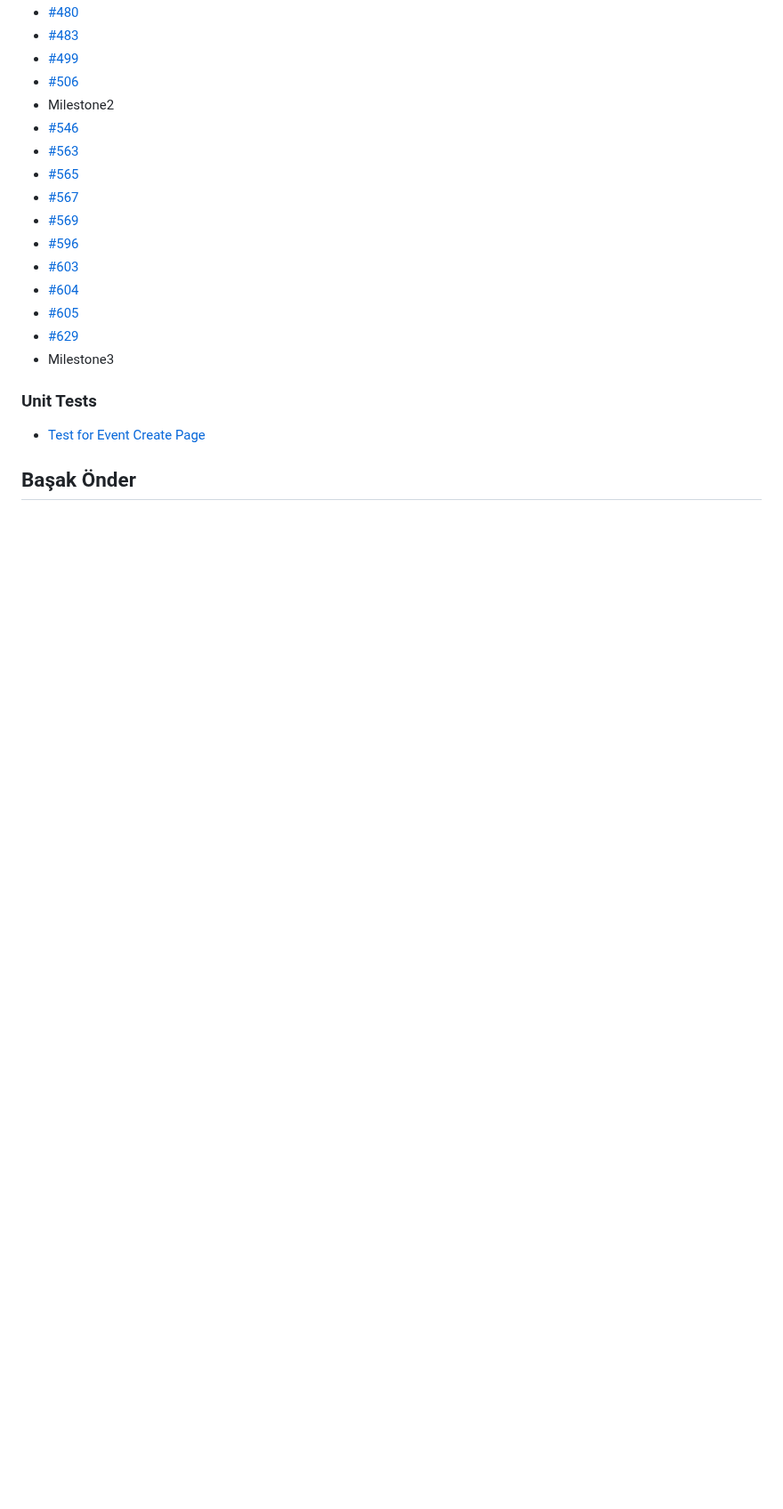
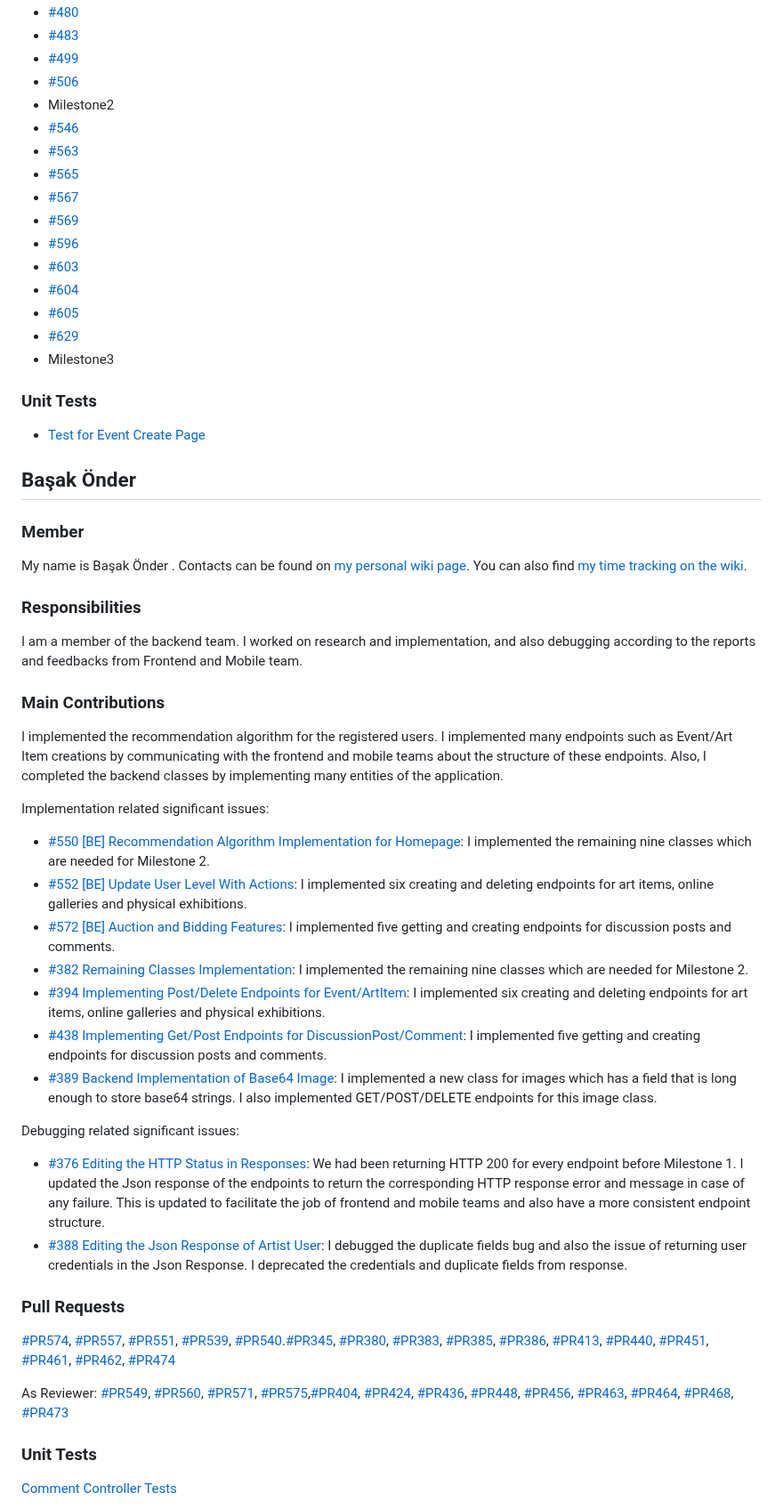
Before and after one commit to bounswe/bounswe2022group7, a Markdown page: deliverables/CMPE451_Customer_Presentation_Milestone_Final/milestone_report.md, the part around one of its changes. Shown at 89% size. Drawn GitHub-style; blank space fills up the shorter version.

```diff
--- a/deliverables/CMPE451_Customer_Presentation_Milestone_Final/milestone_report.md
+++ b/deliverables/CMPE451_Customer_Presentation_Milestone_Final/milestone_report.md
@@ -834,3 +834,38 @@ I have worked on frontend development infrastructure and implementation of the h
 
 ## Başak Önder
 
+### Member
+
+My name is Başak Önder . Contacts can be found on [my personal wiki page](https://github.com/bounswe/bounswe2022group7/wiki/Başak-Önder). You can also find [my time tracking on the wiki](https://github.com/bounswe/bounswe2022group7/wiki/Başak-Önder-(Effort-Tracking)).
+
+### Responsibilities
+
+I am a member of the backend team. I worked on research and implementation, and also debugging according to the reports and feedbacks from Frontend and Mobile team.
+
+### Main Contributions
+
+I implemented the recommendation algorithm for the registered users. I implemented many endpoints such as Event/Art Item creations by communicating with the frontend and mobile teams about the structure of these endpoints. Also, I completed the backend classes by implementing many entities of the application.
+
+Implementation related significant issues:
+- [#550 [BE] Recommendation Algorithm Implementation for Homepage](https://github.com/bounswe/bounswe2022group7/issues/382): I implemented the remaining nine classes which are needed for Milestone 2.
+- [#552 [BE] Update User Level With Actions](https://github.com/bounswe/bounswe2022group7/issues/394): I implemented six creating and deleting endpoints for art items, online galleries and physical exhibitions.
+- [#572 [BE] Auction and Bidding Features](https://github.com/bounswe/bounswe2022group7/issues/438): I implemented five getting and creating endpoints for discussion posts and comments.
+ - [#382 Remaining Classes Implementation](https://github.com/bounswe/bounswe2022group7/issues/382): I implemented the remaining nine classes which are needed for Milestone 2.
+- [#394 Implementing Post/Delete Endpoints for Event/ArtItem](https://github.com/bounswe/bounswe2022group7/issues/394): I implemented six creating and deleting endpoints for art items, online galleries and physical exhibitions.
+- [#438 Implementing Get/Post Endpoints for DiscussionPost/Comment](https://github.com/bounswe/bounswe2022group7/issues/438): I implemented five getting and creating endpoints for discussion posts and comments.
+- [#389 Backend Implementation of Base64 Image](https://github.com/bounswe/bounswe2022group7/issues/389): I implemented a new class for images which has a field that is long enough to store base64 strings. I also implemented GET/POST/DELETE endpoints for this image class.
+
+Debugging related significant issues:
+- [#376 Editing the HTTP Status in Responses](https://github.com/bounswe/bounswe2022group7/issues/376): We had been returning HTTP 200 for every endpoint before Milestone 1. I updated the Json response of the endpoints to return the corresponding HTTP response error and message in case of any failure. This is updated to facilitate the job of frontend and mobile teams and also have a more consistent endpoint structure.
+- [#388 Editing the Json Response of Artist User](https://github.com/bounswe/bounswe2022group7/issues/388): I debugged the duplicate fields bug and also the issue of returning user credentials in the Json Response. I deprecated the credentials and duplicate fields from response.
+
+### Pull Requests
+
+[#PR574](https://github.com/bounswe/bounswe2022group7/pull/574), [#PR557](https://github.com/bounswe/bounswe2022group7/pull/557), [#PR551](https://github.com/bounswe/bounswe2022group7/pull/551), [#PR539](https://github.com/bounswe/bounswe2022group7/pull/539), [#PR540](https://github.com/bounswe/bounswe2022group7/pull/540).[#PR345](https://github.com/bounswe/bounswe2022group7/pull/345), [#PR380](https://github.com/bounswe/bounswe2022group7/pull/380), [#PR383](https://github.com/bounswe/bounswe2022group7/pull/383), [#PR385](https://github.com/bounswe/bounswe2022group7/pull/385), [#PR386](https://github.com/bounswe/bounswe2022group7/pull/386), [#PR413](https://github.com/bounswe/bounswe2022group7/pull/413), [#PR440](https://github.com/bounswe/bounswe2022group7/pull/440), [#PR451](https://github.com/bounswe/bounswe2022group7/pull/451), [#PR461](https://github.com/bounswe/bounswe2022group7/pull/461), [#PR462](https://github.com/bounswe/bounswe2022group7/pull/462), [#PR474](https://github.com/bounswe/bounswe2022group7/pull/474)
+
+As Reviewer:
+[#PR549](https://github.com/bounswe/bounswe2022group7/pull/549), [#PR560](https://github.com/bounswe/bounswe2022group7/pull/560), [#PR571](https://github.com/bounswe/bounswe2022group7/pull/571), [#PR575](https://github.com/bounswe/bounswe2022group7/pull/575),[#PR404](https://github.com/bounswe/bounswe2022group7/pull/404), [#PR424](https://github.com/bounswe/bounswe2022group7/pull/424), [#PR436](https://github.com/bounswe/bounswe2022group7/pull/436), [#PR448](https://github.com/bounswe/bounswe2022group7/pull/448), [#PR456](https://github.com/bounswe/bounswe2022group7/pull/456), [#PR463](https://github.com/bounswe/bounswe2022group7/pull/463), [#PR464](https://github.com/bounswe/bounswe2022group7/pull/464), [#PR468](https://github.com/bounswe/bounswe2022group7/pull/468), [#PR473](https://github.com/bounswe/bounswe2022group7/pull/473)
+
+### Unit Tests
+[Comment Controller Tests](https://github.com/bounswe/bounswe2022group7/pull/532)
+
```
Also changed, not shown: other parts of deliverables/CMPE451_Customer_Presentation_Milestone_Final/milestone_report.md (+6 -0 lines).
